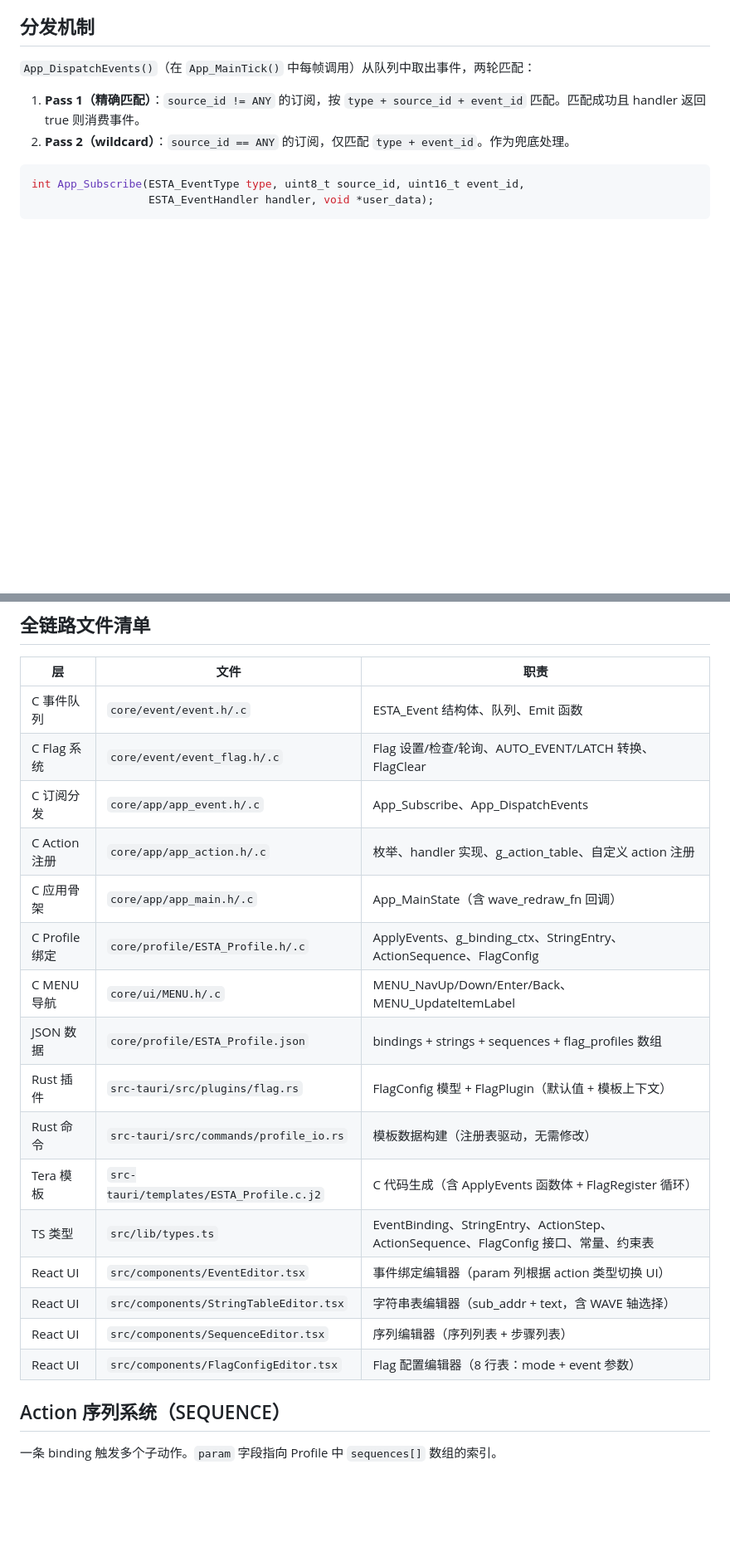
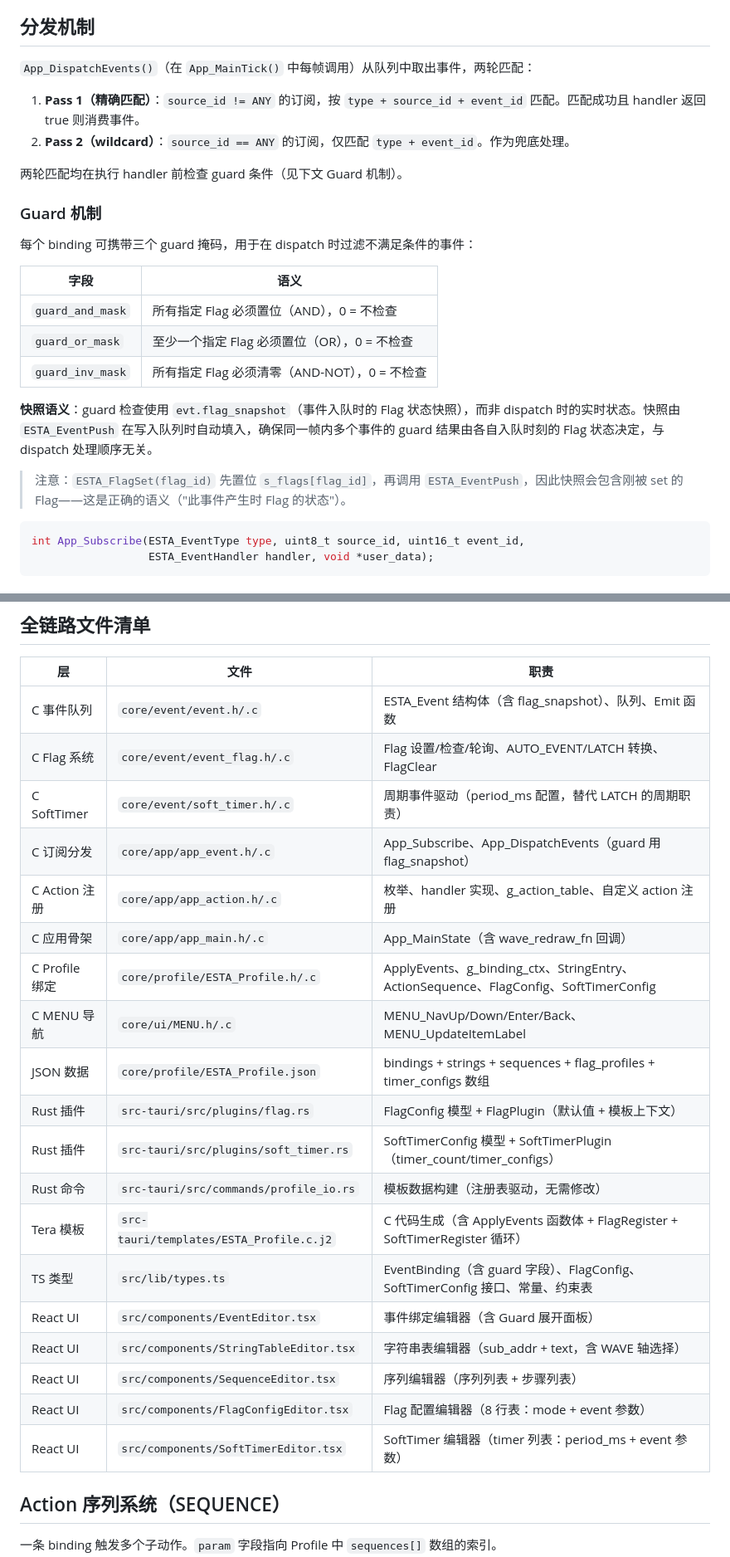
Before and after one commit to Xingwen37/ESTA-GUI-Guider, a Markdown page: docs/EVENT_SYSTEM_SPEC.md, 2 parts joined by grey strips. Shown at 83% size. GitHub-like rendering; blank space fills up the shorter version.

````diff
--- a/docs/EVENT_SYSTEM_SPEC.md
+++ b/docs/EVENT_SYSTEM_SPEC.md
@@ -160,6 +161,22 @@ typedef enum {
 1. **Pass 1（精确匹配）**：`source_id != ANY` 的订阅，按 `type + source_id + event_id` 匹配。匹配成功且 handler 返回 true 则消费事件。
 2. **Pass 2（wildcard）**：`source_id == ANY` 的订阅，仅匹配 `type + event_id`。作为兜底处理。
 
+两轮匹配均在执行 handler 前检查 guard 条件（见下文 Guard 机制）。
+
+### Guard 机制
+
+每个 binding 可携带三个 guard 掩码，用于在 dispatch 时过滤不满足条件的事件：
+
+| 字段 | 语义 |
+|------|------|
+| `guard_and_mask` | 所有指定 Flag 必须置位（AND），0 = 不检查 |
+| `guard_or_mask` | 至少一个指定 Flag 必须置位（OR），0 = 不检查 |
+| `guard_inv_mask` | 所有指定 Flag 必须清零（AND-NOT），0 = 不检查 |
+
+**快照语义**：guard 检查使用 `evt.flag_snapshot`（事件入队时的 Flag 状态快照），而非 dispatch 时的实时状态。快照由 `ESTA_EventPush` 在写入队列时自动填入，确保同一帧内多个事件的 guard 结果由各自入队时刻的 Flag 状态决定，与 dispatch 处理顺序无关。
+
+> 注意：`ESTA_FlagSet(flag_id)` 先置位 `s_flags[flag_id]`，再调用 `ESTA_EventPush`，因此快照会包含刚被 set 的 Flag——这是正确的语义（"此事件产生时 Flag 的状态"）。
+
 ```c
 int App_Subscribe(ESTA_EventType type, uint8_t source_id, uint16_t event_id,
                   ESTA_EventHandler handler, void *user_data);
@@ -440,22 +513,25 @@ static bool action_text_set(const ESTA_Event *evt, void *user_data) {
 
 | 层 | 文件 | 职责 |
 |----|------|------|
-| C 事件队列 | `core/event/event.h/.c` | ESTA_Event 结构体、队列、Emit 函数 |
+| C 事件队列 | `core/event/event.h/.c` | ESTA_Event 结构体（含 flag_snapshot）、队列、Emit 函数 |
 | C Flag 系统 | `core/event/event_flag.h/.c` | Flag 设置/检查/轮询、AUTO_EVENT/LATCH 转换、FlagClear |
-| C 订阅分发 | `core/app/app_event.h/.c` | App_Subscribe、App_DispatchEvents |
+| C SoftTimer | `core/event/soft_timer.h/.c` | 周期事件驱动（period_ms 配置，替代 LATCH 的周期职责） |
+| C 订阅分发 | `core/app/app_event.h/.c` | App_Subscribe、App_DispatchEvents（guard 用 flag_snapshot） |
 | C Action 注册 | `core/app/app_action.h/.c` | 枚举、handler 实现、g_action_table、自定义 action 注册 |
 | C 应用骨架 | `core/app/app_main.h/.c` | App_MainState（含 wave_redraw_fn 回调） |
-| C Profile 绑定 | `core/profile/ESTA_Profile.h/.c` | ApplyEvents、g_binding_ctx、StringEntry、ActionSequence、FlagConfig |
+| C Profile 绑定 | `core/profile/ESTA_Profile.h/.c` | ApplyEvents、g_binding_ctx、StringEntry、ActionSequence、FlagConfig、SoftTimerConfig |
 | C MENU 导航 | `core/ui/MENU.h/.c` | MENU_NavUp/Down/Enter/Back、MENU_UpdateItemLabel |
-| JSON 数据 | `core/profile/ESTA_Profile.json` | bindings + strings + sequences + flag_profiles 数组 |
+| JSON 数据 | `core/profile/ESTA_Profile.json` | bindings + strings + sequences + flag_profiles + timer_configs 数组 |
 | Rust 插件 | `src-tauri/src/plugins/flag.rs` | FlagConfig 模型 + FlagPlugin（默认值 + 模板上下文） |
+| Rust 插件 | `src-tauri/src/plugins/soft_timer.rs` | SoftTimerConfig 模型 + SoftTimerPlugin（timer_count/timer_configs） |
 | Rust 命令 | `src-tauri/src/commands/profile_io.rs` | 模板数据构建（注册表驱动，无需修改） |
-| Tera 模板 | `src-tauri/templates/ESTA_Profile.c.j2` | C 代码生成（含 ApplyEvents 函数体 + FlagRegister 循环） |
-| TS 类型 | `src/lib/types.ts` | EventBinding、StringEntry、ActionStep、ActionSequence、FlagConfig 接口、常量、约束表 |
-| React UI | `src/components/EventEditor.tsx` | 事件绑定编辑器（param 列根据 action 类型切换 UI） |
+| Tera 模板 | `src-tauri/templates/ESTA_Profile.c.j2` | C 代码生成（含 ApplyEvents 函数体 + FlagRegister + SoftTimerRegister 循环） |
+| TS 类型 | `src/lib/types.ts` | EventBinding（含 guard 字段）、FlagConfig、SoftTimerConfig 接口、常量、约束表 |
+| React UI | `src/components/EventEditor.tsx` | 事件绑定编辑器（含 Guard 展开面板） |
 | React UI | `src/components/StringTableEditor.tsx` | 字符串表编辑器（sub_addr + text，含 WAVE 轴选择） |
 | React UI | `src/components/SequenceEditor.tsx` | 序列编辑器（序列列表 + 步骤列表） |
 | React UI | `src/components/FlagConfigEditor.tsx` | Flag 配置编辑器（8 行表：mode + event 参数） |
+| React UI | `src/components/SoftTimerEditor.tsx` | SoftTimer 编辑器（timer 列表：period_ms + event 参数） |
 
 ## Action 序列系统（SEQUENCE）
 
````
Also changed, not shown: other parts of docs/EVENT_SYSTEM_SPEC.md (+61 -4 lines).
